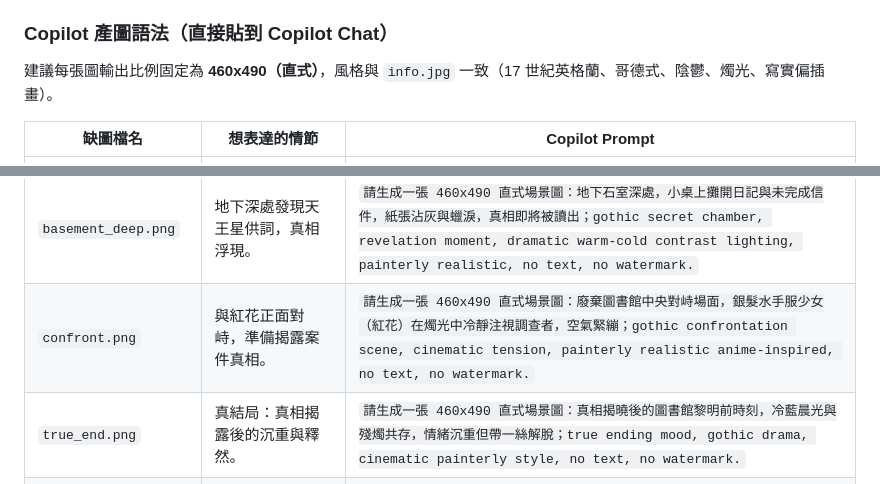
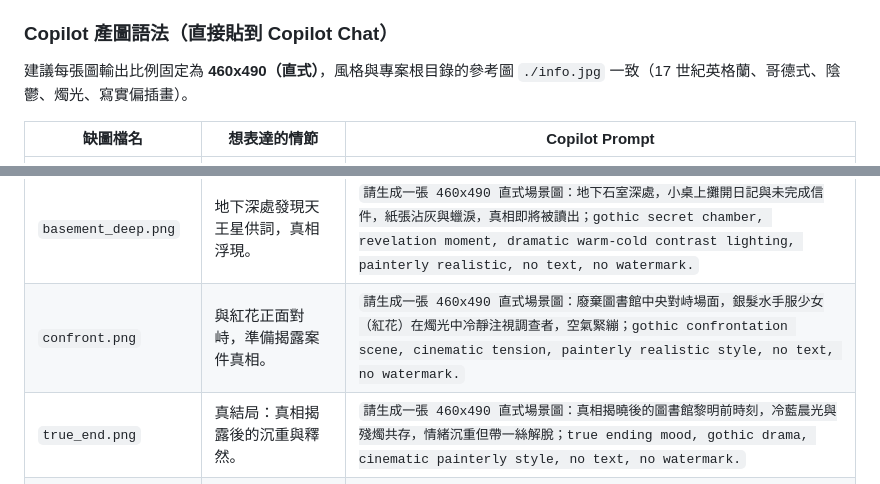
Before and after one commit to easychiu/HonghuaEatsBetelNut, a Markdown page: README.md, 2 parts joined by grey strips. Drawn GitHub-style.

Commit message:
docs: refine image prompt consistency and style reference
Agent-Logs-Url: https://github.com/easychiu/HonghuaEatsBetelNut/sessions/d4fd3282-d90a-456e-850e-10bf440fb2d7

Co-authored-by: easychiu <21554359+easychiu@users.noreply.github.com>

```diff
--- a/README.md
+++ b/README.md
@@ -96,7 +96,7 @@ python game.py                     # 啟動遊戲
 
 ### Copilot 產圖語法（直接貼到 Copilot Chat）
 
-建議每張圖輸出比例固定為 **460x490（直式）**，風格與 `info.jpg` 一致（17 世紀英格蘭、哥德式、陰鬱、燭光、寫實偏插畫）。
+建議每張圖輸出比例固定為 **460x490（直式）**，風格與專案根目錄的參考圖 `./info.jpg` 一致（17 世紀英格蘭、哥德式、陰鬱、燭光、寫實偏插畫）。
 
 | 缺圖檔名 | 想表達的情節 | Copilot Prompt |
 |---|---|---|
@@ -109,7 +109,7 @@ python game.py                     # 啟動遊戲
 | `window.png` | 破窗與窗台字條，揭示艾蜜莉亞失蹤線索。 | `請生成一張 460x490 直式場景圖：破碎窗戶與夜風掀動窗簾，窗台灰塵中有折疊字條與乾燥玫瑰花瓣，暗示失蹤者訊息；gothic window corner, melancholic mystery, moonlight + candlelight, painterly realistic, no text, no watermark.` |
 | `basement.png` | 地下密室入口，分岔石門與未知危機。 | `請生成一張 460x490 直式場景圖：隱藏石階通往地下密室，潮濕牆面、燭火微光、前方兩扇分岔石門，一扇半開一扇緊閉；underground gothic dungeon entrance, ominous atmosphere, painterly realistic, no text, no watermark.` |
 | `basement_deep.png` | 地下深處發現天王星供詞，真相浮現。 | `請生成一張 460x490 直式場景圖：地下石室深處，小桌上攤開日記與未完成信件，紙張沾灰與蠟淚，真相即將被讀出；gothic secret chamber, revelation moment, dramatic warm-cold contrast lighting, painterly realistic, no text, no watermark.` |
-| `confront.png` | 與紅花正面對峙，準備揭露案件真相。 | `請生成一張 460x490 直式場景圖：廢棄圖書館中央對峙場面，銀髮水手服少女（紅花）在燭光中冷靜注視調查者，空氣緊繃；gothic confrontation scene, cinematic tension, painterly realistic anime-inspired, no text, no watermark.` |
+| `confront.png` | 與紅花正面對峙，準備揭露案件真相。 | `請生成一張 460x490 直式場景圖：廢棄圖書館中央對峙場面，銀髮水手服少女（紅花）在燭光中冷靜注視調查者，空氣緊繃；gothic confrontation scene, cinematic tension, painterly realistic style, no text, no watermark.` |
 | `true_end.png` | 真結局：真相揭露後的沉重與釋然。 | `請生成一張 460x490 直式場景圖：真相揭曉後的圖書館黎明前時刻，冷藍晨光與殘燭共存，情緒沉重但帶一絲解脫；true ending mood, gothic drama, cinematic painterly style, no text, no watermark.` |
 | `secret_end.png` | 秘密結局：掌握隱藏線索後的終局儀式感。 | `請生成一張 460x490 直式場景圖：秘密結局氛圍，古老樂譜與象徵物在燭台環繞中發光，紅花與調查者達成隱秘共識；secret ending, ritual-like gothic atmosphere, high contrast lighting, painterly realistic, no text, no watermark.` |
 | `normal_end.png` | 普通／信任路線結局：事件告段落但仍留遺憾。 | `請生成一張 460x490 直式場景圖：案件暫時收束的夜晚圖書館，人物離場後留下半熄燭火與未闔上的案卷，情緒平靜但遺憾；normal ending, subdued gothic tone, painterly realistic, no text, no watermark.` |
```
